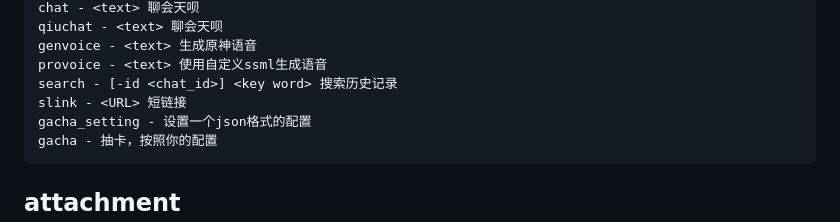
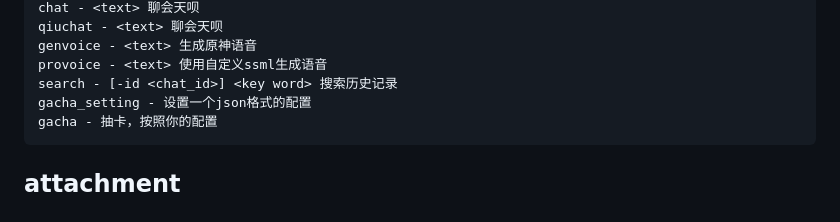
Before and after one commit to CSUSTers/csust-got, a Markdown page: README.md, the part around the change. Drawn GitHub-style.

````diff
--- a/README.md
+++ b/README.md
@@ -83,7 +83,6 @@ qiuchat - <text> 聊会天呗
 genvoice - <text> 生成原神语音
 provoice - <text> 使用自定义ssml生成语音
 search - [-id <chat_id>] <key word> 搜索历史记录
-slink - <URL> 短链接
 gacha_setting - 设置一个json格式的配置
 gacha - 抽卡，按照你的配置
 ```
````
